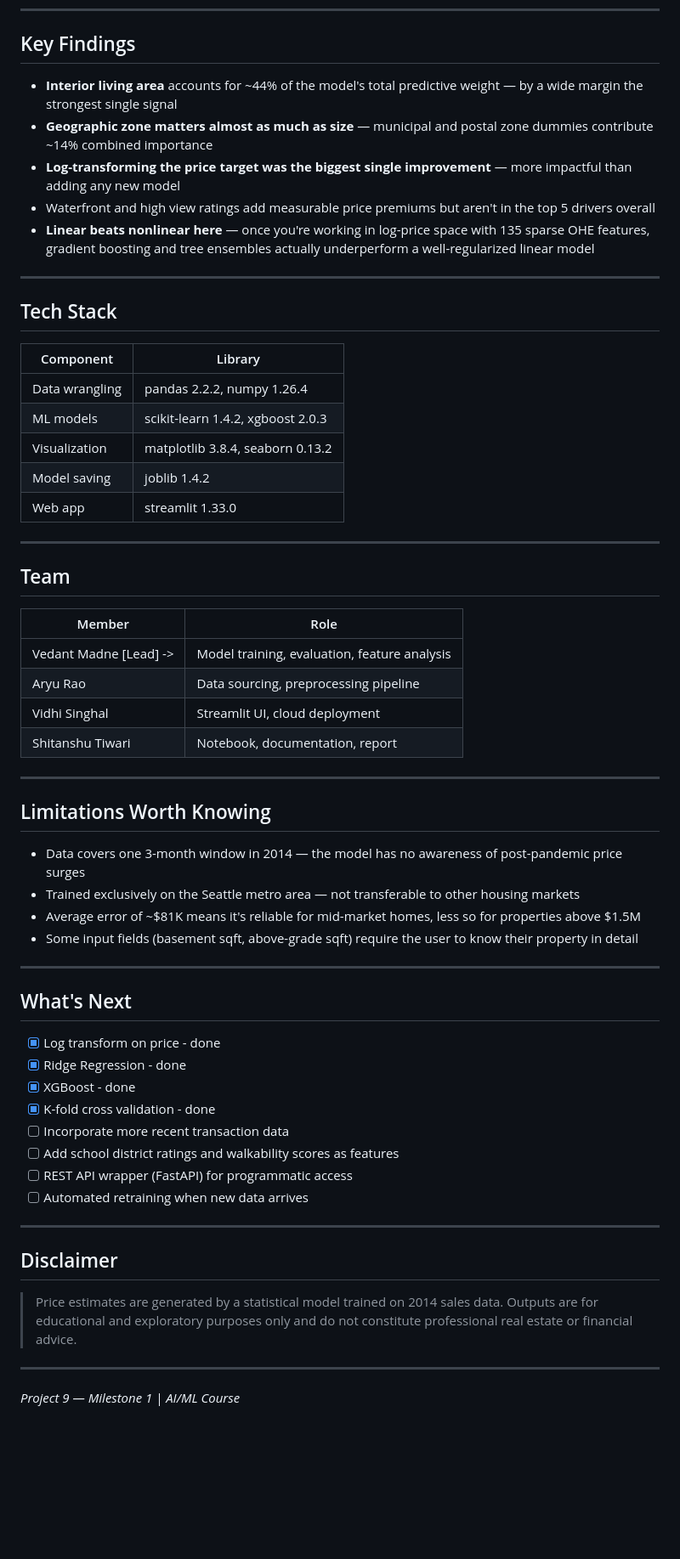
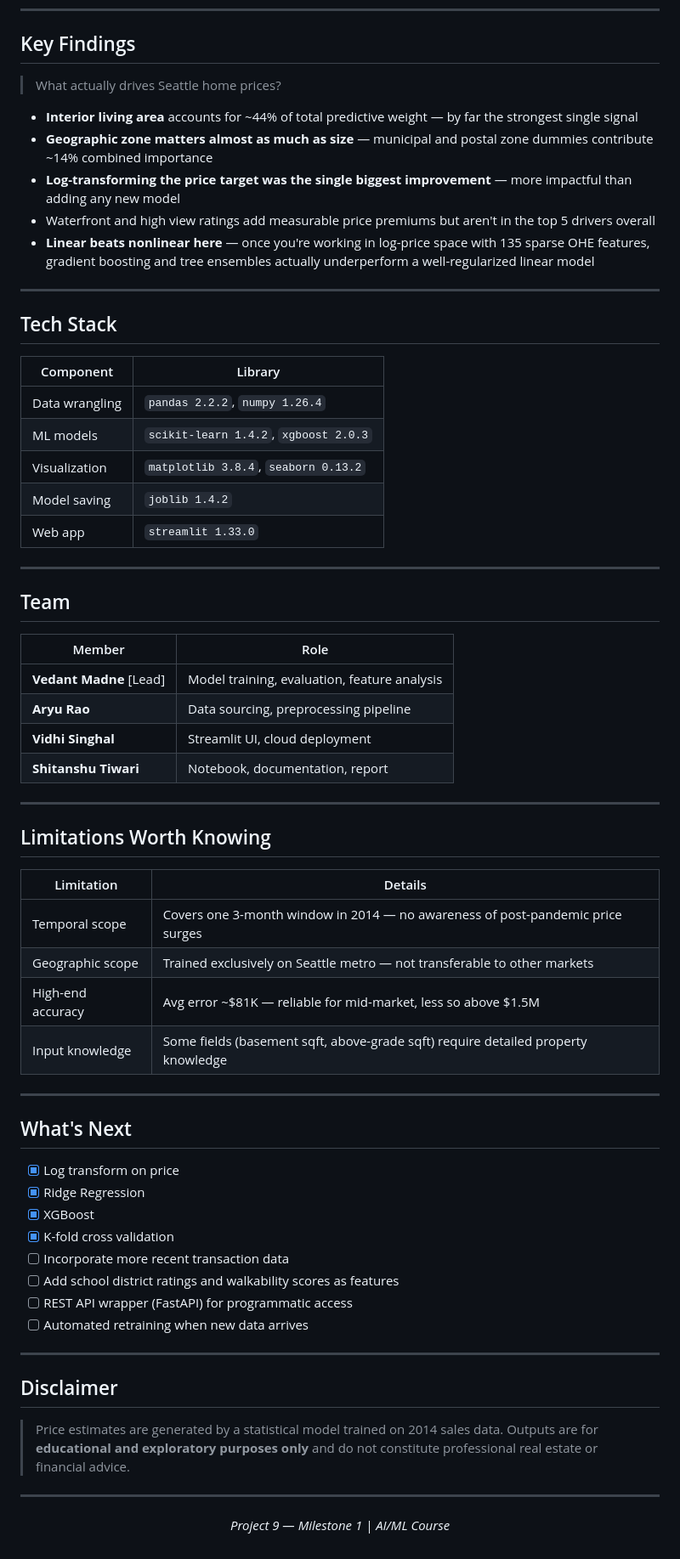
Before and after one commit to vedant-valid/house-price-prediction-ml, a Markdown page: README.md, the part around one of its changes. Shown at 85% size. GitHub-like rendering; blank space fills up the shorter version.

```diff
--- a/README.md
+++ b/README.md
@@ -187,9 +218,11 @@ house_price_project/
 
 ## Key Findings
 
-- **Interior living area** accounts for ~44% of the model's total predictive weight — by a wide margin the strongest single signal
+> What actually drives Seattle home prices?
+
+- **Interior living area** accounts for ~44% of total predictive weight — by far the strongest single signal
 - **Geographic zone matters almost as much as size** — municipal and postal zone dummies contribute ~14% combined importance
-- **Log-transforming the price target was the biggest single improvement** — more impactful than adding any new model
+- **Log-transforming the price target was the single biggest improvement** — more impactful than adding any new model
 - Waterfront and high view ratings add measurable price premiums but aren't in the top 5 drivers overall
 - **Linear beats nonlinear here** — once you're working in log-price space with 135 sparse OHE features, gradient boosting and tree ensembles actually underperform a well-regularized linear model
 
@@ -199,11 +232,11 @@ house_price_project/
 
 | Component | Library |
 |---|---|
-| Data wrangling | pandas 2.2.2, numpy 1.26.4 |
-| ML models | scikit-learn 1.4.2, xgboost 2.0.3 |
-| Visualization | matplotlib 3.8.4, seaborn 0.13.2 |
-| Model saving | joblib 1.4.2 |
-| Web app | streamlit 1.33.0 |
+| Data wrangling | `pandas 2.2.2`, `numpy 1.26.4` |
+| ML models | `scikit-learn 1.4.2`, `xgboost 2.0.3` |
+| Visualization | `matplotlib 3.8.4`, `seaborn 0.13.2` |
+| Model saving | `joblib 1.4.2` |
+| Web app | `streamlit 1.33.0` |
 
 ---
 
@@ -211,28 +244,30 @@ house_price_project/
 
 | Member | Role |
 |---|---|
-| Vedant Madne [Lead] -> | Model training, evaluation, feature analysis |
-| Aryu Rao | Data sourcing, preprocessing pipeline |
-| Vidhi Singhal  | Streamlit UI, cloud deployment |
-| Shitanshu Tiwari | Notebook, documentation, report |
+| **Vedant Madne** [Lead] | Model training, evaluation, feature analysis |
+| **Aryu Rao** | Data sourcing, preprocessing pipeline |
+| **Vidhi Singhal** | Streamlit UI, cloud deployment |
+| **Shitanshu Tiwari** | Notebook, documentation, report |
 
 ---
 
 ## Limitations Worth Knowing
 
-- Data covers one 3-month window in 2014 — the model has no awareness of post-pandemic price surges
-- Trained exclusively on the Seattle metro area — not transferable to other housing markets
-- Average error of ~$81K means it's reliable for mid-market homes, less so for properties above $1.5M
-- Some input fields (basement sqft, above-grade sqft) require the user to know their property in detail
+| Limitation | Details |
+|---|---|
+| Temporal scope | Covers one 3-month window in 2014 — no awareness of post-pandemic price surges |
+| Geographic scope | Trained exclusively on Seattle metro — not transferable to other markets |
+| High-end accuracy | Avg error ~$81K — reliable for mid-market, less so above $1.5M |
+| Input knowledge | Some fields (basement sqft, above-grade sqft) require detailed property knowledge |
 
 ---
 
 ## What's Next
 
-- [x] Log transform on price - done
-- [x] Ridge Regression - done
-- [x] XGBoost - done
-- [x] K-fold cross validation - done
+- [x] Log transform on price
+- [x] Ridge Regression
+- [x] XGBoost
+- [x] K-fold cross validation
 - [ ] Incorporate more recent transaction data
 - [ ] Add school district ratings and walkability scores as features
 - [ ] REST API wrapper (FastAPI) for programmatic access
@@ -242,7 +277,7 @@ house_price_project/
 
 ## Disclaimer
 
->  Price estimates are generated by a statistical model trained on 2014 sales data. Outputs are for educational and exploratory purposes only and do not constitute professional real estate or financial advice.
+> Price estimates are generated by a statistical model trained on 2014 sales data. Outputs are for **educational and exploratory purposes only** and do not constitute professional real estate or financial advice.
 
 ---
 
```
Also changed, not shown: other parts of README.md (+111 -76 lines).
